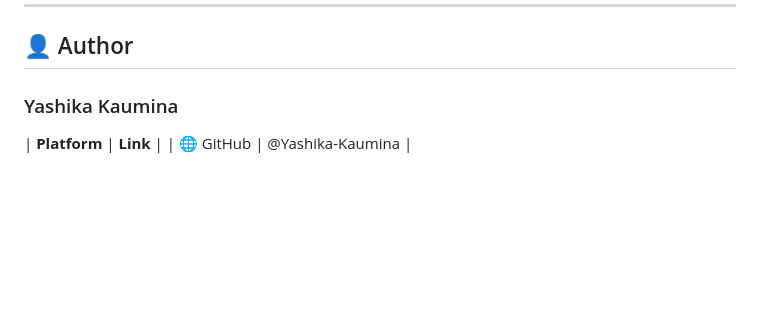
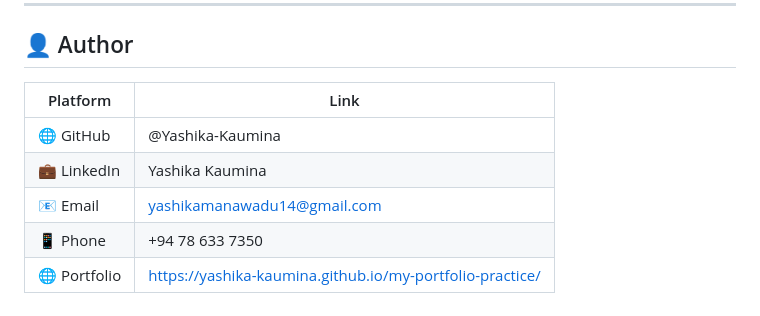
Before and after one commit to Yashika-Kaumina/my-portfolio-practice, a Markdown page: README.md, the part around the change. Rendered like a GitHub page; blank space fills up the shorter version.

Commit message:
Revise author information in README
Updated author section with contact details and links.

```diff
--- a/README.md
+++ b/README.md
@@ -118,6 +118,10 @@ Contributions are welcome! Feel free to:
 
 ## 👤 Author
 
-### Yashika Kaumina
-| **Platform** | **Link** |
+| Platform | Link |
+|----------|-------------|
 | 🌐 GitHub | @Yashika-Kaumina |
+| 💼 LinkedIn | Yashika Kaumina |
+| 📧 Email | yashikamanawadu14@gmail.com |
+| 📱 Phone | +94 78 633 7350 |
+| 🌐 Portfolio | https://yashika-kaumina.github.io/my-portfolio-practice/ |
```
